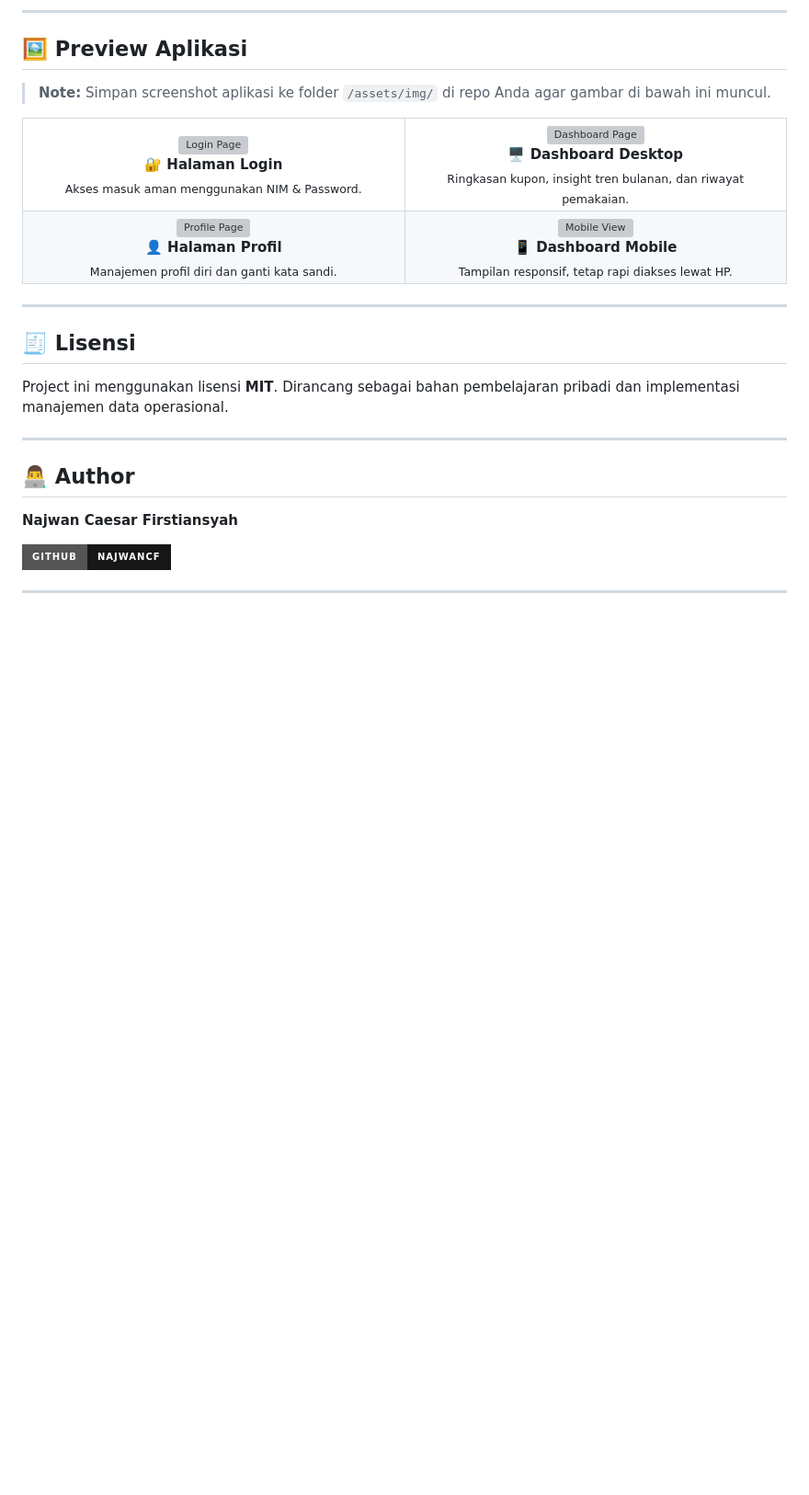
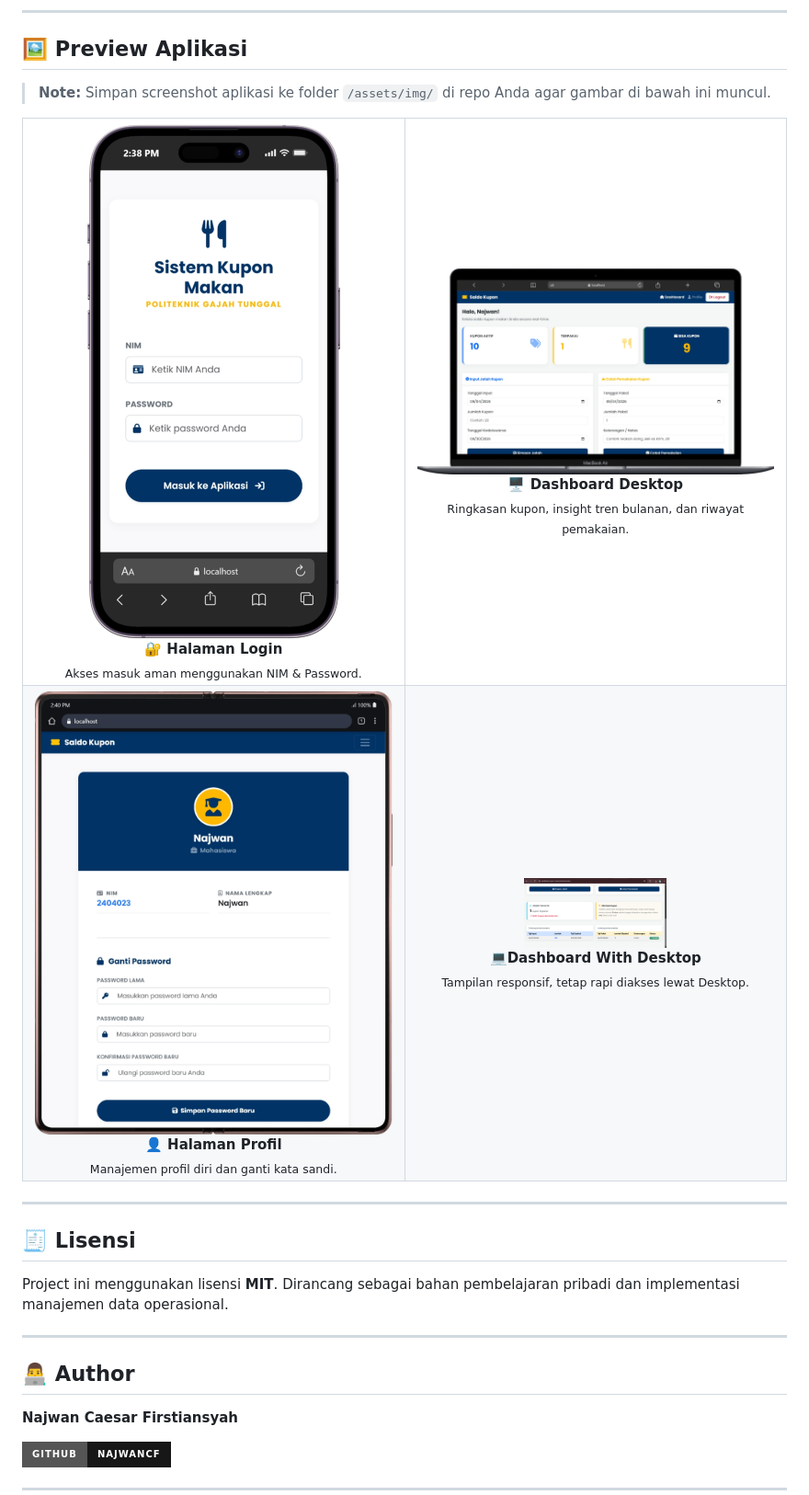
Before and after one commit to najwancaesar/Coupon-Tracker, a Markdown page: README.md, the part around the change. Shown: that part at 92% size. GitHub-like rendering; pictures changed too: assets/img/Desktop.png (added), assets/img/Laptop.png (added), assets/img/Phone.png (added); badges without logos; blank space fills up the shorter version; grey boxes are pictures that could not be loaded.

Commit message:
Adding readme.md to make it clear with information

```diff
--- a/README.md
+++ b/README.md
@@ -210,14 +210,14 @@ Buka browser dan akses:
 <table>
   <tr>
     <td align="center" width="50%">
-      <img src="assets/img/login_preview.png" alt="Login Page" width="100%">
+      <img src="assets/img/Phone.png" alt="Login Page" width="100%">
       <br>
       <b>🔐 Halaman Login</b>
       <br>
       <sub>Akses masuk aman menggunakan NIM & Password.</sub>
     </td>
     <td align="center" width="50%">
-      <img src="assets/img/dashboard_preview.png" alt="Dashboard Page" width="100%">
+      <img src="assets/img/Laptop.png" alt="Dashboard Page" width="100%">
       <br>
       <b>🖥️ Dashboard Desktop</b>
       <br>
@@ -226,18 +226,18 @@ Buka browser dan akses:
   </tr>
   <tr>
     <td align="center" width="50%">
-      <img src="assets/img/profile_preview.png" alt="Profile Page" width="100%">
+      <img src="assets/img/Tablets.png" alt="Profile Page" width="100%">
       <br>
       <b>👤 Halaman Profil</b>
       <br>
       <sub>Manajemen profil diri dan ganti kata sandi.</sub>
     </td>
     <td align="center" width="50%">
-      <img src="assets/img/mobile_preview.png" alt="Mobile View" width="40%">
+      <img src="assets/img/Desktop.png" alt="Mobile View" width="40%">
       <br>
-      <b>📱 Dashboard Mobile</b>
+      <b>💻Dashboard With Desktop</b>
       <br>
-      <sub>Tampilan responsif, tetap rapi diakses lewat HP.</sub>
+      <sub>Tampilan responsif, tetap rapi diakses lewat Desktop.</sub>
     </td>
   </tr>
 </table>
```
